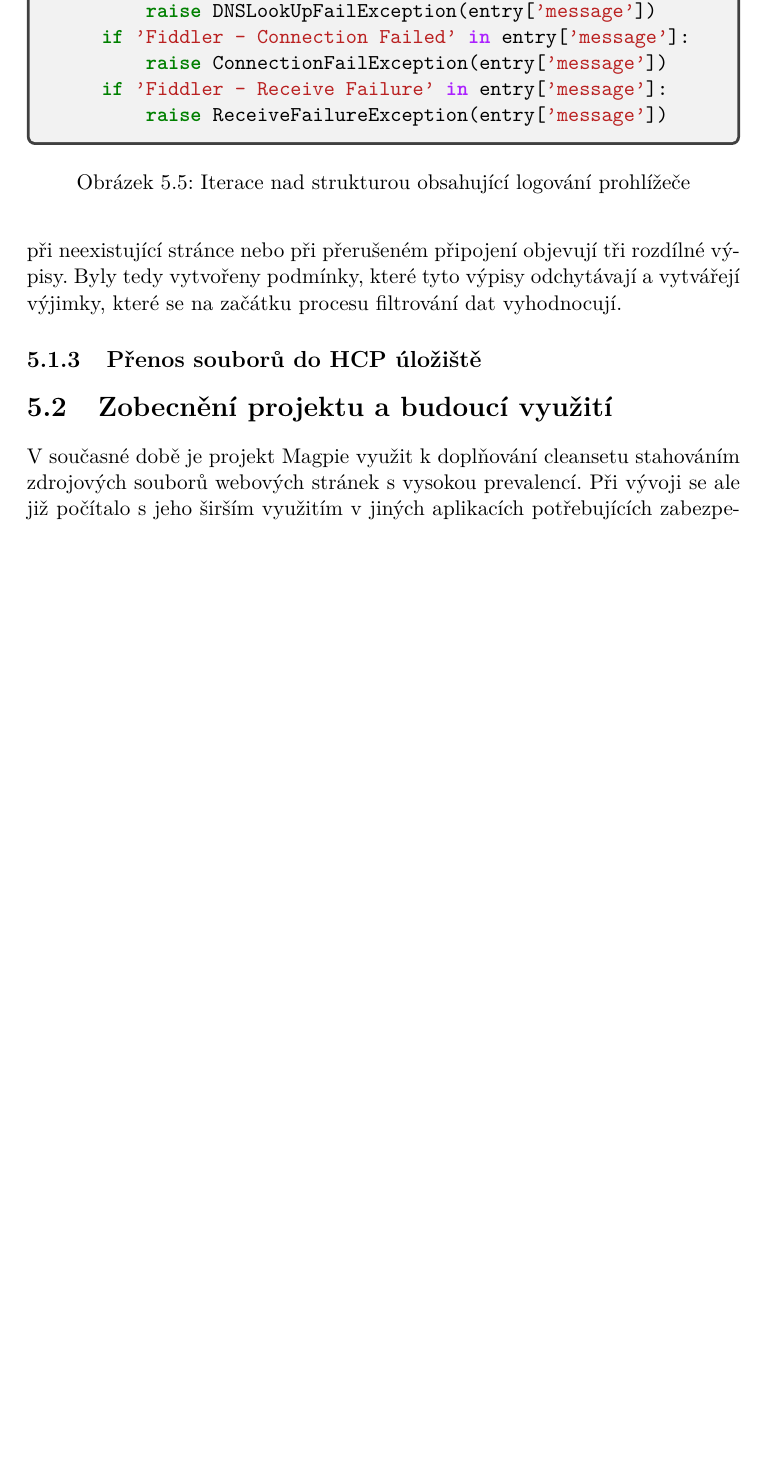
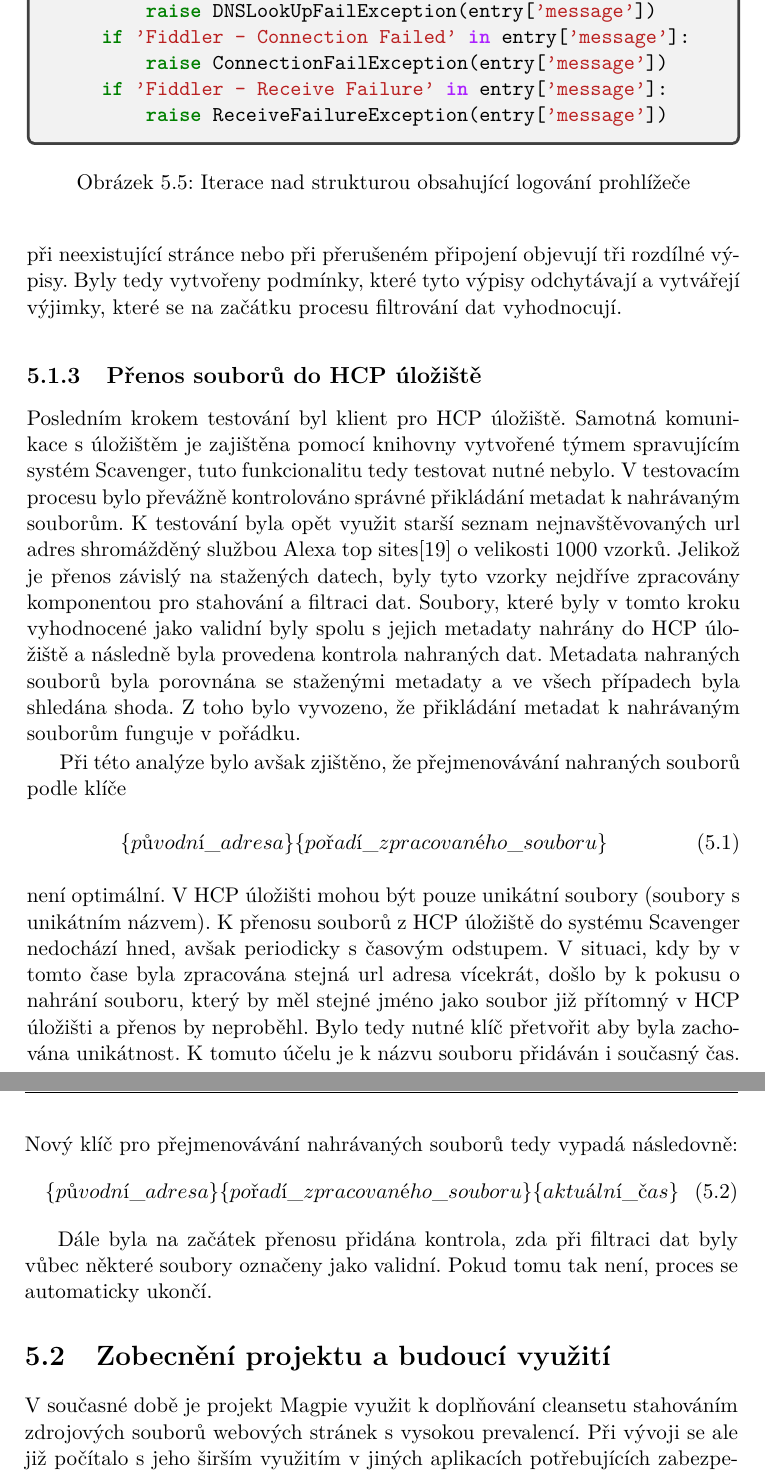
Before and after one commit to MickyMickyMike/Thesis_report, a LaTeX thesis (thesis.tex): part of page 52 of 59 before the commit and two parts of pages 52 and 53 of 61 after it, the two joined at a grey line, cut so that both start at the same text, the shorter picture padded with empty space. Compiled offline with pdfLaTeX; a missing bibliography style is replaced by a similar one.

Commit message:
Testing 3

```diff
--- a/thesis.tex
+++ b/thesis.tex
@@ -966,7 +966,18 @@ Tento výpis byl následně použit k vytvoření podmínek kontrolujících, zd
 
 
 \subsection{Přenos souborů do HCP úložiště}
+Posledním krokem testování byl klient pro HCP úložiště. Samotná komunikace s úložištěm je zajištěna pomocí knihovny vytvořené týmem spravujícím systém Scavenger, tuto funkcionalitu tedy testovat nutné nebylo. V testovacím procesu bylo převážně kontrolováno správné přikládání metadat k nahrávaným souborům. K testování byla opět využit starší seznam nejnavštěvovaných url adres shromážděný službou Alexa top sites\cite{alexa} o velikosti 1000 vzorků. Jelikož je přenos závislý na stažených datech, byly tyto vzorky nejdříve zpracovány komponentou pro stahování a filtraci dat. Soubory, které byly v tomto kroku vyhodnocené jako validní byly spolu s jejich metadaty nahrány do HCP úložiště a následně byla provedena kontrola nahraných dat. Metadata nahraných souborů byla porovnána se staženými metadaty a ve všech případech byla shledána shoda. Z toho bylo vyvozeno, že přikládání metadat k nahrávaným souborům funguje v pořádku.
 
+Při této analýze bylo avšak zjištěno, že přejmenovávání nahraných souborů podle klíče
+\begin{eqnarray}\label{prej}
+\{původní\_ adresa\}\{pořadí\_ zpracovaného\_ souboru\}
+\end{eqnarray}
+ není optimální. V HCP úložišti mohou být pouze unikátní soubory (soubory s unikátním názvem). K přenosu souborů z HCP úložiště do systému Scavenger nedochází hned, avšak periodicky s časovým odstupem. V situaci, kdy by v tomto čase byla zpracována stejná url adresa vícekrát, došlo by k pokusu o nahrání souboru, který by měl stejné jméno jako soubor již přítomný v HCP úložišti a přenos by neproběhl. Bylo tedy nutné klíč přetvořit aby byla zachována unikátnost. K tomuto účelu je k názvu souboru přidáván i současný čas. Nový klíč pro přejmenovávání nahrávaných souborů tedy vypadá následovně:
+\begin{eqnarray}\label{prejm}
+\{původní\_ adresa\}\{pořadí\_ zpracovaného\_ souboru\}\{aktuální\_čas\}
+\end{eqnarray}
+
+Dále byla na začátek přenosu přidána kontrola, zda při filtraci dat byly vůbec některé soubory označeny jako validní. Pokud tomu tak není, proces se automaticky ukončí.
 
 \section{Zobecnění projektu a budoucí využití}
 V současné době je projekt Magpie využit k doplňování cleansetu stahováním zdrojových souborů webových stránek s vysokou prevalencí. Při vývoji se ale již počítalo s jeho širším využitím v jiných aplikacích potřebujících zabezpečený zisk zdrojových souborů. Jedním z takových případů může být analýza phishingových stránek. Jedná se o stránky, které využívají nepozornosti uživatele k zisku citlivých informací. Tyto stránky často vypadají velmi podobně
```
Also changed, not shown: thesis.pdf, thesis.tex (2 more changed lines).
